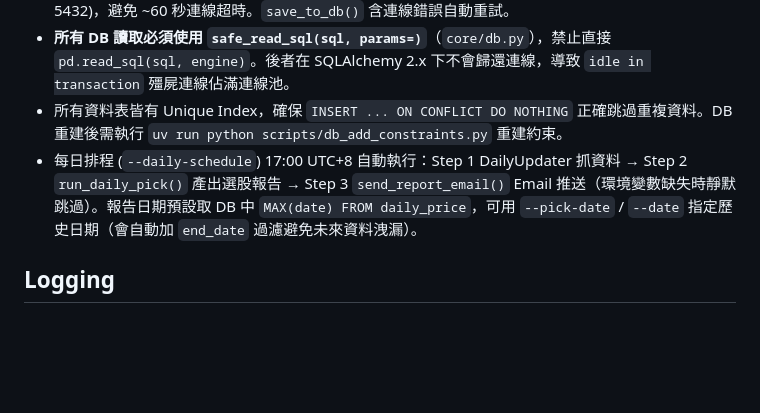
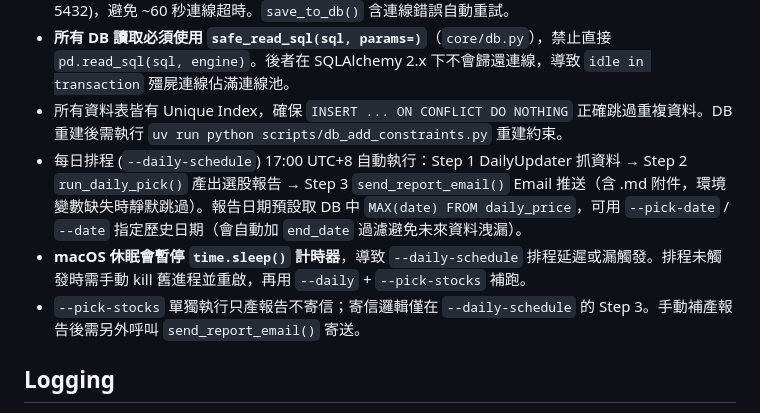
Before and after one commit to ken19960728ken/Stock_analysis, a Markdown page: CLAUDE.md, the part around the change. Rendered like a GitHub page; blank space fills up the shorter version.

Commit message:
docs: 更新 CLAUDE.md — 記錄 macOS 休眠排程問題與手動補寄信流程
Co-Authored-By: Claude Opus 4.6 <noreply@anthropic.com>

```diff
--- a/CLAUDE.md
+++ b/CLAUDE.md
@@ -255,7 +255,9 @@ Run tests: `uv run pytest tests/ -v`. No linter is configured.
 - Supabase 連線自動偵測 Supavisor transaction mode (port 6543) 並切換為 session mode (port 5432)，避免 ~60 秒連線超時。`save_to_db()` 含連線錯誤自動重試。
 - **所有 DB 讀取必須使用 `safe_read_sql(sql, params=)`**（`core/db.py`），禁止直接 `pd.read_sql(sql, engine)`。後者在 SQLAlchemy 2.x 下不會歸還連線，導致 `idle in transaction` 殭屍連線佔滿連線池。
 - 所有資料表皆有 Unique Index，確保 `INSERT ... ON CONFLICT DO NOTHING` 正確跳過重複資料。DB 重建後需執行 `uv run python scripts/db_add_constraints.py` 重建約束。
-- 每日排程 (`--daily-schedule`) 17:00 UTC+8 自動執行：Step 1 DailyUpdater 抓資料 → Step 2 `run_daily_pick()` 產出選股報告 → Step 3 `send_report_email()` Email 推送（環境變數缺失時靜默跳過）。報告日期預設取 DB 中 `MAX(date) FROM daily_price`，可用 `--pick-date` / `--date` 指定歷史日期（會自動加 `end_date` 過濾避免未來資料洩漏）。
+- 每日排程 (`--daily-schedule`) 17:00 UTC+8 自動執行：Step 1 DailyUpdater 抓資料 → Step 2 `run_daily_pick()` 產出選股報告 → Step 3 `send_report_email()` Email 推送（含 .md 附件，環境變數缺失時靜默跳過）。報告日期預設取 DB 中 `MAX(date) FROM daily_price`，可用 `--pick-date` / `--date` 指定歷史日期（會自動加 `end_date` 過濾避免未來資料洩漏）。
+- **macOS 休眠會暫停 `time.sleep()` 計時器**，導致 `--daily-schedule` 排程延遲或漏觸發。排程未觸發時需手動 kill 舊進程並重啟，再用 `--daily` + `--pick-stocks` 補跑。
+- `--pick-stocks` 單獨執行只產報告不寄信；寄信邏輯僅在 `--daily-schedule` 的 Step 3。手動補產報告後需另外呼叫 `send_report_email()` 寄送。
 
 ## Logging
 
```
